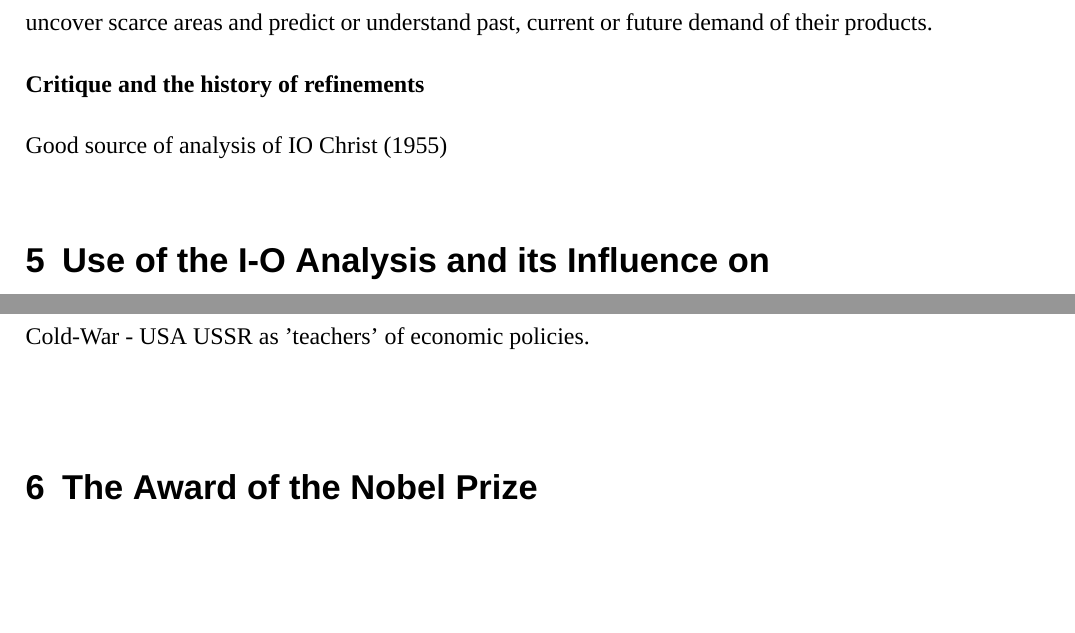
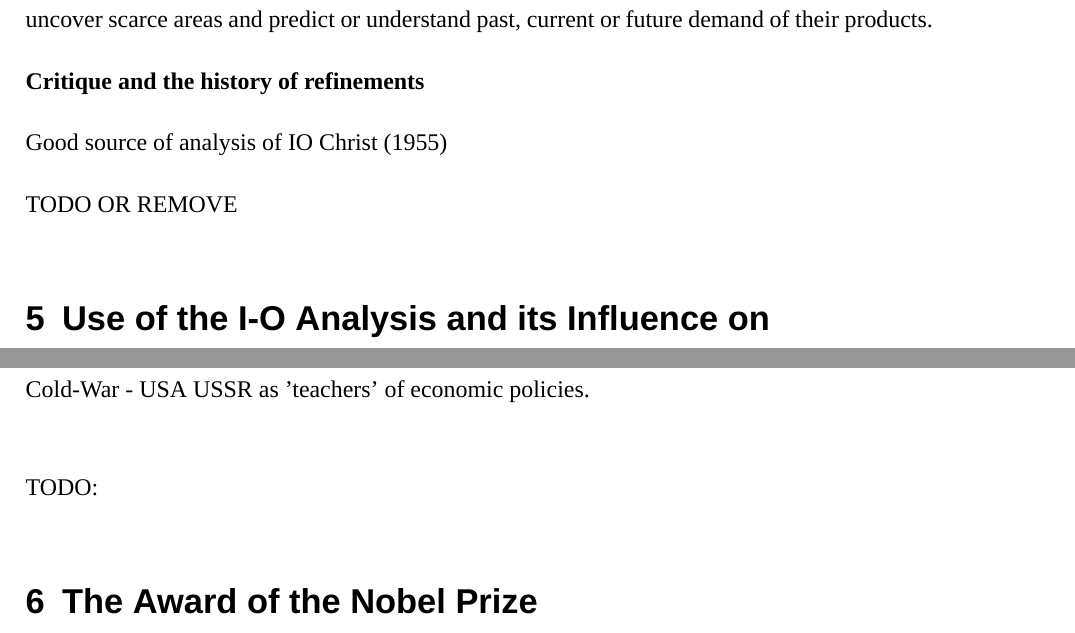
Before and after one commit to bystrovo/leontief, a LaTeX document (main_file.tex): two parts of pages 7 and 9 of 14, joined at a grey line, cut so that both start at the same text, the shorter picture padded with empty space. Compiled offline with XeLaTeX; a missing font is replaced by an installed copy or a similar font.

Commit message:
a bit of a cleanup.

```diff
--- a/main_file.tex
+++ b/main_file.tex
@@ -154,6 +156,8 @@ MatrikelNr: 567843
 
 	Good source of analysis of IO \cite{christ1955review}
 
+	TODO OR REMOVE
+
 	\section{Use of the I-O Analysis and its Influence on Economic Thought}  \label{contribution}
 
 	Leontief was a strong believer that the role of an economist as a scientist is to understand the system, describe it in a coherent, verifiable theory and to build a framework to model the system in a useful format that is aimed at providing useful application of such framework. Ultimately it should lead to improvements for the people \todo{improve wording and put in line with the other paragraphs}
@@ -193,6 +197,8 @@ MatrikelNr: 567843
 	Introduction in the USSR: \cite{leontief1960niedergang}
 
 	Cold-War - USA USSR as 'teachers' of economic policies.\newline
+
+	TODO:
 
 	\section{The Award of the Nobel Prize} \label{nobelprize}
 
```
Also changed, not shown: main_file.pdf, main_file.tex (4 more changed lines), 4 other files.
